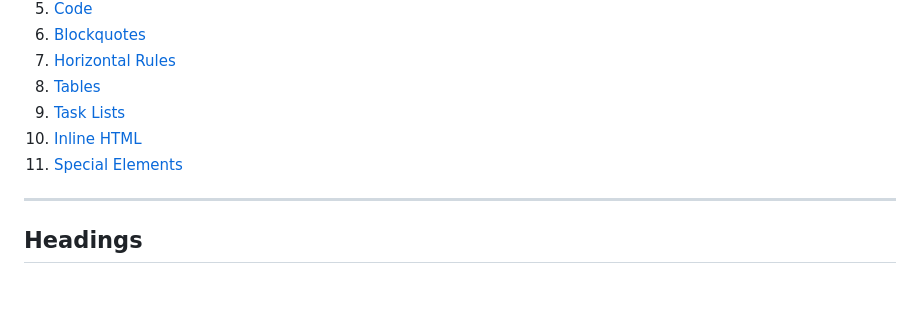
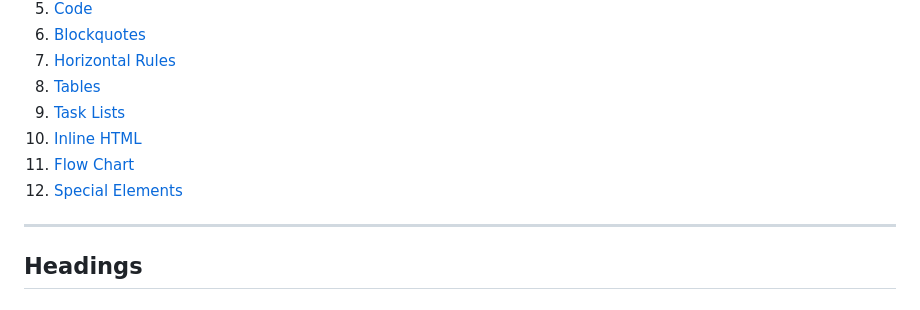
Before and after one commit to IsaVII/MarkDownTemplate, a Markdown page: Readme.md, the part around one of its changes. Drawn GitHub-style.

Commit message:
flow chart atdded

```diff
--- a/Readme.md
+++ b/Readme.md
@@ -11,7 +11,8 @@
 8. [Tables](#tables)
 9. [Task Lists](#task-lists)
 10. [Inline HTML](#inline-html)
-11. [Special Elements](#special-elements)
+11. [Flow Chart](#Flow-Chart)
+12. [Special Elements](#special-elements)
 
 ---
 
```
Also changed, not shown: other parts of Readme.md (+29 -0 lines).
